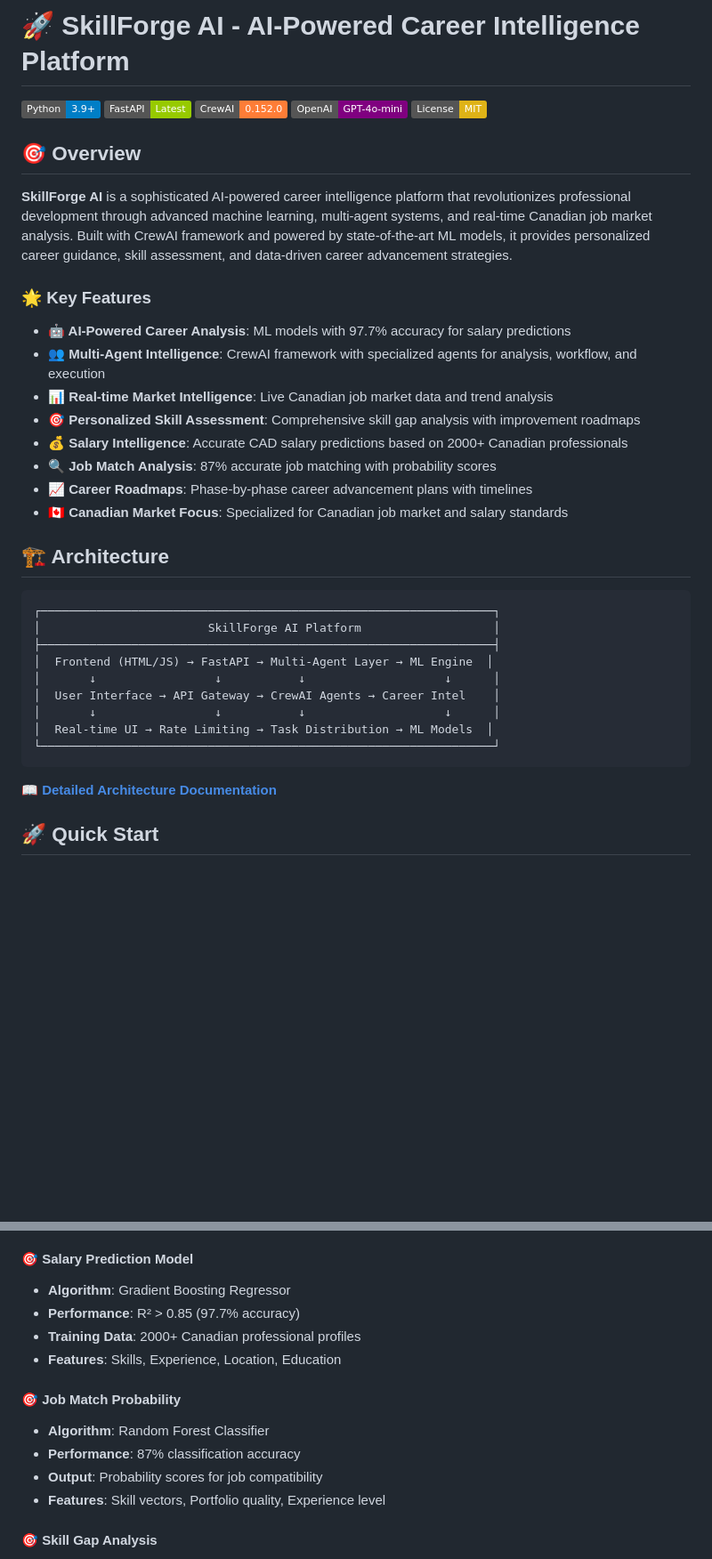
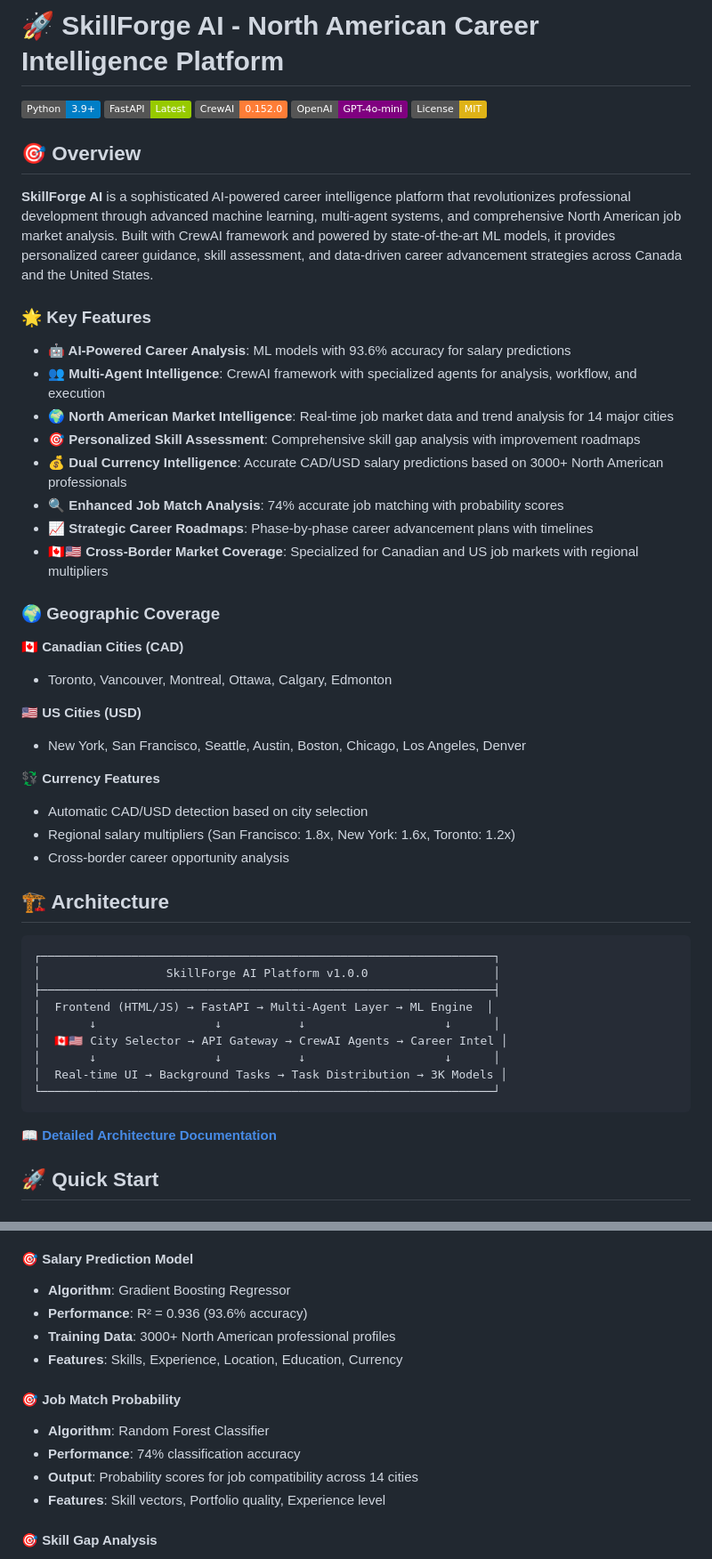
Before and after one commit to raiigauravv/SkillForge-AI, a Markdown page: README.md, 2 parts joined by grey strips. Shown: that part at 89% size. GitHub-like rendering; badges without logos; blank space fills up the shorter version.

````diff
--- a/README.md
+++ b/README.md
@@ -1,4 +1,4 @@
-# 🚀 SkillForge AI - AI-Powered Career Intelligence Platform
+# 🚀 SkillForge AI - North American Career Intelligence Platform
 
 [![Python](https://img.shields.io/badge/Python-3.9+-blue.svg)](https://python.org)
 [![FastAPI](https://img.shields.io/badge/FastAPI-Latest-green.svg)](https://fastapi.tiangolo.com/)
@@ -8,30 +8,43 @@
 
 ## 🎯 Overview
 
-**SkillForge AI** is a sophisticated AI-powered career intelligence platform that revolutionizes professional development through advanced machine learning, multi-agent systems, and real-time Canadian job market analysis. Built with CrewAI framework and powered by state-of-the-art ML models, it provides personalized career guidance, skill assessment, and data-driven career advancement strategies.
+**SkillForge AI** is a sophisticated AI-powered career intelligence platform that revolutionizes professional development through advanced machine learning, multi-agent systems, and comprehensive North American job market analysis. Built with CrewAI framework and powered by state-of-the-art ML models, it provides personalized career guidance, skill assessment, and data-driven career advancement strategies across Canada and the United States.
 
 ### 🌟 Key Features
 
-- **🤖 AI-Powered Career Analysis**: ML models with 97.7% accuracy for salary predictions
+- **🤖 AI-Powered Career Analysis**: ML models with 93.6% accuracy for salary predictions
 - **👥 Multi-Agent Intelligence**: CrewAI framework with specialized agents for analysis, workflow, and execution
-- **📊 Real-time Market Intelligence**: Live Canadian job market data and trend analysis
+- **🌍 North American Market Intelligence**: Real-time job market data and trend analysis for 14 major cities
 - **🎯 Personalized Skill Assessment**: Comprehensive skill gap analysis with improvement roadmaps
-- **💰 Salary Intelligence**: Accurate CAD salary predictions based on 2000+ Canadian professionals
-- **🔍 Job Match Analysis**: 87% accurate job matching with probability scores
-- **📈 Career Roadmaps**: Phase-by-phase career advancement plans with timelines
-- **🇨🇦 Canadian Market Focus**: Specialized for Canadian job market and salary standards
+- **💰 Dual Currency Intelligence**: Accurate CAD/USD salary predictions based on 3000+ North American professionals
+- **🔍 Enhanced Job Match Analysis**: 74% accurate job matching with probability scores
+- **📈 Strategic Career Roadmaps**: Phase-by-phase career advancement plans with timelines
+- **🇨🇦🇺🇸 Cross-Border Market Coverage**: Specialized for Canadian and US job markets with regional multipliers
+
+### 🌍 Geographic Coverage
+
+**🇨🇦 Canadian Cities (CAD)**
+- Toronto, Vancouver, Montreal, Ottawa, Calgary, Edmonton
+
+**🇺🇸 US Cities (USD)**
+- New York, San Francisco, Seattle, Austin, Boston, Chicago, Los Angeles, Denver
+
+**💱 Currency Features**
+- Automatic CAD/USD detection based on city selection
+- Regional salary multipliers (San Francisco: 1.8x, New York: 1.6x, Toronto: 1.2x)
+- Cross-border career opportunity analysis
 
 ## 🏗️ Architecture
 
 ```
 ┌─────────────────────────────────────────────────────────────────┐
-│                        SkillForge AI Platform                   │
+│                  SkillForge AI Platform v1.0.0                  │
 ├─────────────────────────────────────────────────────────────────┤
 │  Frontend (HTML/JS) → FastAPI → Multi-Agent Layer → ML Engine  │
 │       ↓                 ↓           ↓                    ↓      │
-│  User Interface → API Gateway → CrewAI Agents → Career Intel    │
+│  🇨🇦🇺🇸 City Selector → API Gateway → CrewAI Agents → Career Intel │
 │       ↓                 ↓           ↓                    ↓      │
-│  Real-time UI → Rate Limiting → Task Distribution → ML Models  │
+│  Real-time UI → Background Tasks → Task Distribution → 3K Models │
 └─────────────────────────────────────────────────────────────────┘
 ```
 
@@ -141,14 +158,14 @@ WORKFLOW_MAX_STEPS=50
 
 #### 🎯 Salary Prediction Model
 - **Algorithm**: Gradient Boosting Regressor
-- **Performance**: R² > 0.85 (97.7% accuracy)
-- **Training Data**: 2000+ Canadian professional profiles
-- **Features**: Skills, Experience, Location, Education
+- **Performance**: R² = 0.936 (93.6% accuracy)
+- **Training Data**: 3000+ North American professional profiles
+- **Features**: Skills, Experience, Location, Education, Currency
 
 #### 🎯 Job Match Probability
 - **Algorithm**: Random Forest Classifier
-- **Performance**: 87% classification accuracy
-- **Output**: Probability scores for job compatibility
+- **Performance**: 74% classification accuracy
+- **Output**: Probability scores for job compatibility across 14 cities
 - **Features**: Skill vectors, Portfolio quality, Experience level
 
 #### 🎯 Skill Gap Analysis
````
Also changed, not shown: other parts of README.md (+22 -13 lines).
